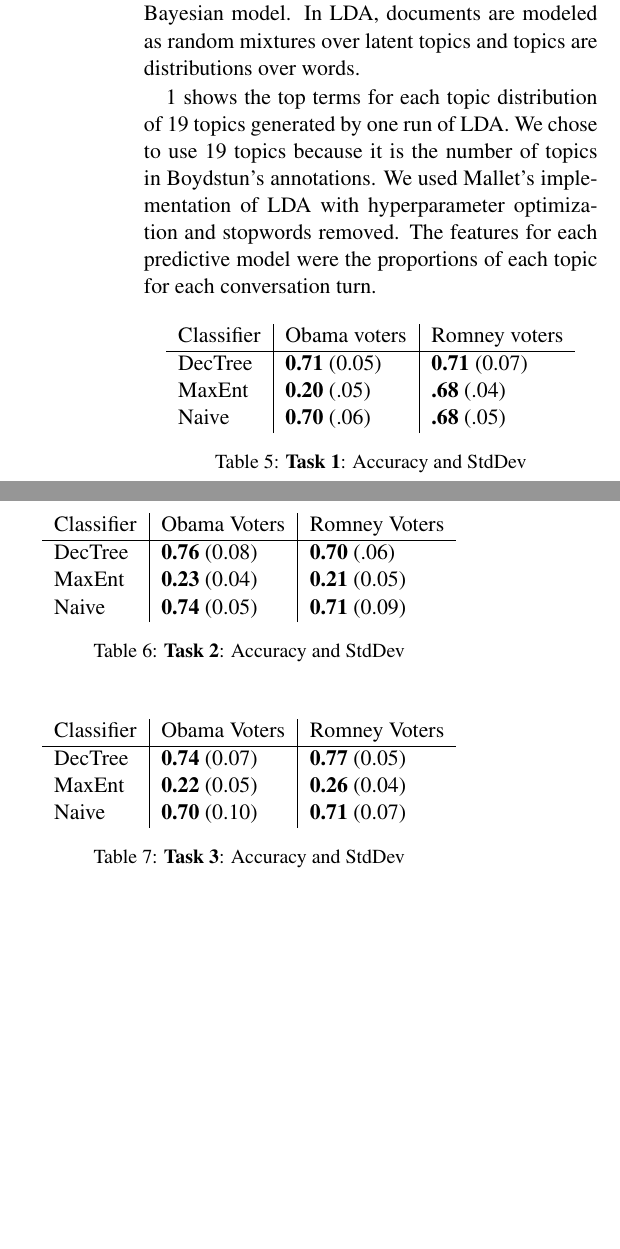
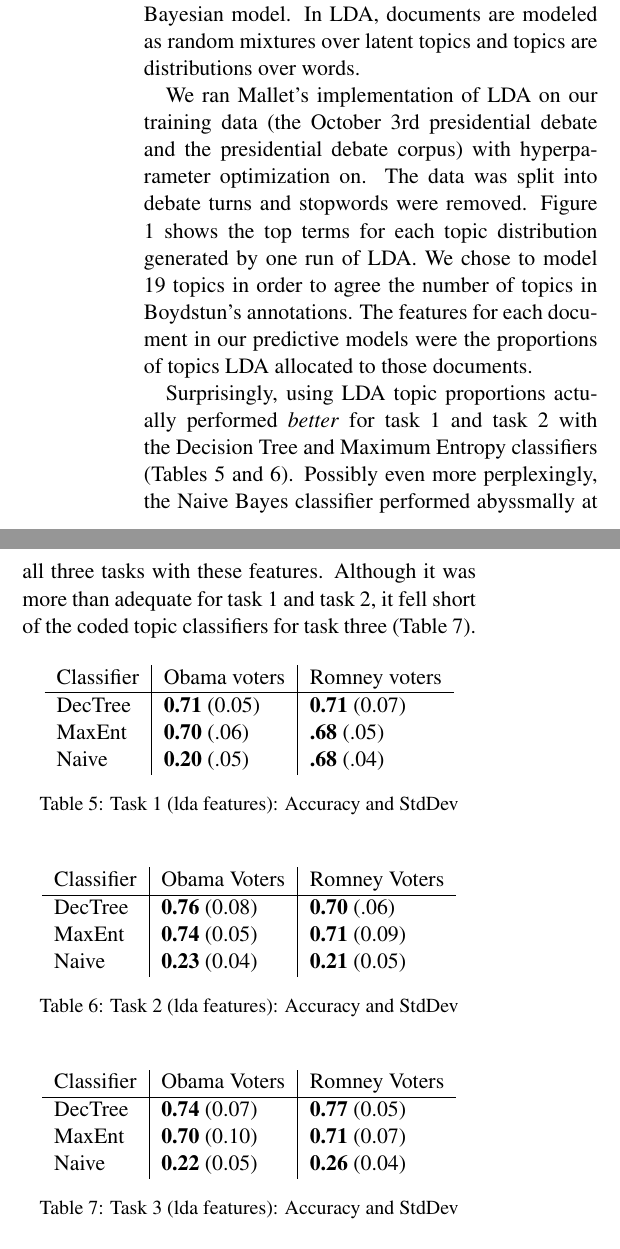
Before and after one commit to alexmemory/cl2-lda, a LaTeX paper (report/cl2-lda.tex, which reads report/evaluation_lda.tex): two parts of the columns of page 2 of 5, joined at a grey line, cut so that both start at the same text, the shorter picture padded with empty space. Compiled offline with pdfLaTeX.

Commit message:
More lda eval

```diff
--- a/report/evaluation_lda.tex
+++ b/report/evaluation_lda.tex
@@ -3,10 +3,15 @@
 Latent Dirichlet Allocation (LDA) is a hierarchical Bayesian model.
 In LDA, documents are modeled as random mixtures over latent topics and topics are distributions over words.
 
-\ref{fig:ldatopics} shows the top terms for each topic distribution of 19 topics generated by one run of LDA.
-We chose to use 19 topics because it is the number of topics in Boydstun's annotations.
-We used Mallet's implementation of LDA with hyperparameter optimization and stopwords removed.
-The features for each predictive model were the proportions of each topic for each conversation turn.
+We ran Mallet's implementation of LDA on our training data (the October 3rd presidential debate and the presidential debate corpus) with hyperparameter optimization on.
+The data was split into debate turns and stopwords were removed.
+Figure \ref{fig:ldatopics} shows the top terms for each topic distribution generated by one run of LDA.
+We chose to model 19 topics in order to agree the number of topics in Boydstun's annotations.
+The features for each document in our predictive models were the proportions of topics LDA allocated to those documents.
+
+Surprisingly, using LDA topic proportions actually performed \textit{better} for task 1 and task 2 with the Decision Tree and Maximum Entropy classifiers (Tables \ref{tab:task1lda} and \ref{tab:task2lda}).
+Possibly even more perplexingly, the Naive Bayes classifier performed abyssmally at all three tasks with these features.
+Although it was more than adequate for task 1 and task 2, it fell short of the coded topic classifiers for task three (Table \ref{tab:task3lda}).
 
 
 \begin{figure*}
@@ -100,10 +105,11 @@ small \textbf{percent} \ \ \ \ plan pay \textbf{class} america \textbf{raise} bu
 Classifier & Obama voters & Romney voters \\
 \hline
 DecTree & \textbf{0.71} (0.05) &  \textbf{0.71} (0.07) \\
-MaxEnt & \textbf{0.20} (.05) &  \textbf{.68} (.04) \\
-Naive & \textbf{0.70} (.06) &  \textbf{.68} (.05) \\
+MaxEnt & \textbf{0.70} (.06) &  \textbf{.68} (.05) \\
+Naive & \textbf{0.20} (.05) &  \textbf{.68} (.04) \\
 \end{tabular}
-\caption{\textbf{Task 1}: Accuracy and StdDev}
+\caption{Task 1 (lda features): Accuracy and StdDev}
+\label{tab:task1lda}
 \end{centering}
 \end{table}
 
@@ -113,10 +119,11 @@ Naive & \textbf{0.70} (.06) &  \textbf{.68} (.05) \\
 Classifier & Obama Voters & Romney Voters \\
 \hline
 DecTree & \textbf{0.76} (0.08) &  \textbf{0.70} (.06) \\
-MaxEnt & \textbf{0.23} (0.04) &  \textbf{0.21} (0.05) \\
-Naive & \textbf{0.74} (0.05) &  \textbf{0.71} (0.09) \\
+MaxEnt & \textbf{0.74} (0.05) &  \textbf{0.71} (0.09) \\
+Naive & \textbf{0.23} (0.04) &  \textbf{0.21} (0.05) \\
 \end{tabular}
-\caption{\textbf{Task 2}: Accuracy and StdDev}
+\caption{Task 2 (lda features): Accuracy and StdDev}
+\label{tab:task2lda}
 \end{centering}
 \end{table}
 
@@ -126,10 +133,10 @@ Naive & \textbf{0.74} (0.05) &  \textbf{0.71} (0.09) \\
 Classifier & Obama Voters & Romney Voters \\
 \hline
 DecTree & \textbf{0.74} (0.07) &  \textbf{0.77} (0.05) \\
-MaxEnt & \textbf{0.22} (0.05) &  \textbf{0.26} (0.04) \\
-Naive & \textbf{0.70} (0.10) &  \textbf{0.71} (0.07) \\
+MaxEnt & \textbf{0.70} (0.10) &  \textbf{0.71} (0.07) \\
+Naive & \textbf{0.22} (0.05) &  \textbf{0.26} (0.04) \\
 \end{tabular}
-\caption{\textbf{Task 3}: Accuracy and StdDev}
-\label{tab:task3boydstunlda}
+\caption{Task 3 (lda features): Accuracy and StdDev}
+\label{tab:task3lda}
 \end{centering}
 \end{table}
```
